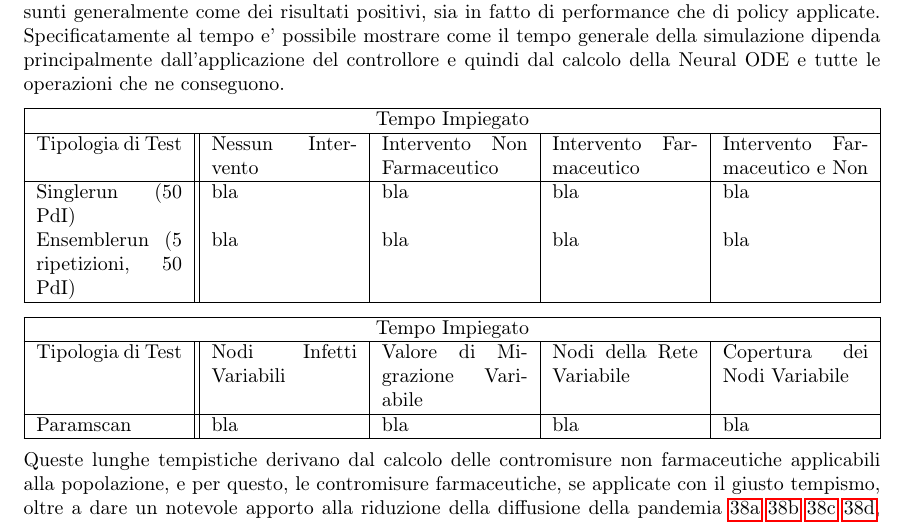
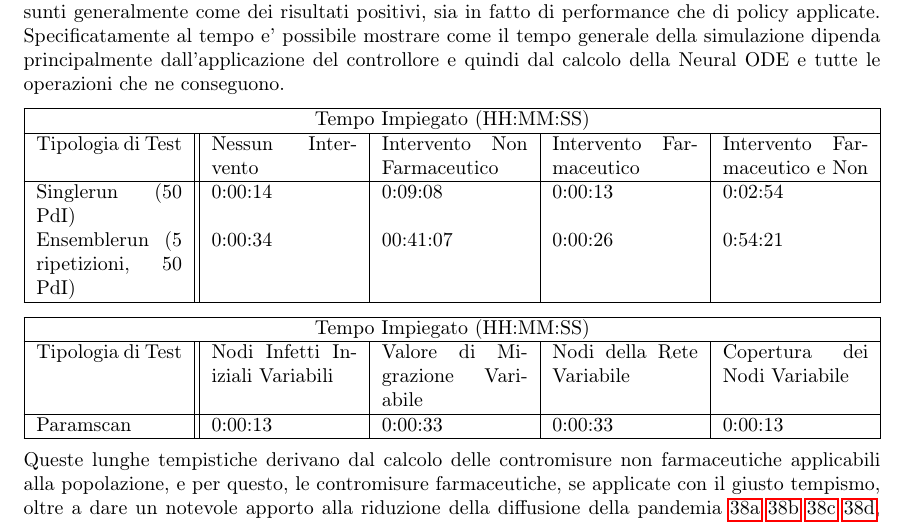
Before and after one commit to DrStiev/master-thesis, a LaTeX paper (main.tex, which reads txt/results/results.tex): part of page 57 of 92, cut so that both start at the same text. Compiled offline with pdfLaTeX.

Commit message:
done migrating from image to table

```diff
--- a/txt/results/results.tex
+++ b/txt/results/results.tex
@@ -6,22 +6,22 @@ del controllore e quindi dal calcolo della Neural ODE e tutte le operazioni che
 
 \begin{tabular}{ |p{2,57cm}||p{2,57cm}|p{2,57cm}|p{2,57cm}|p{2,57cm}|  }
 	\hline
-	\multicolumn{5}{|c|}{Tempo Impiegato} \\
+	\multicolumn{5}{|c|}{Tempo Impiegato (HH:MM:SS)} \\
 	\hline
 	Tipologia di Test & Nessun Intervento & Intervento Non Farmaceutico & Intervento Farmaceutico & Intervento Farmaceutico e Non\\
 	\hline
-	Singlerun (50 PdI) & bla & bla & bla & bla\\
-	Ensemblerun (5 ripetizioni, 50 PdI) & bla & bla & bla & bla\\
+	Singlerun (50 PdI) & 0:00:14 & 0:09:08 & 0:00:13 & 0:02:54\\
+	Ensemblerun (5 ripetizioni, 50 PdI) & 0:00:34 & 00:41:07 & 0:00:26 & 0:54:21\\
 	\hline
 \end{tabular}
 
 \begin{tabular}{ |p{2,57cm}||p{2,57cm}|p{2,57cm}|p{2,57cm}|p{2,57cm}|  }
 	\hline
-	\multicolumn{5}{|c|}{Tempo Impiegato} \\
+	\multicolumn{5}{|c|}{Tempo Impiegato (HH:MM:SS)} \\
 	\hline
-	Tipologia di Test & Nodi Infetti Variabili & Valore di Migrazione Variabile & Nodi della Rete Variabile & Copertura dei Nodi Variabile\\
+	Tipologia di Test & Nodi Infetti Iniziali Variabili & Valore di Migrazione Variabile & Nodi della Rete Variabile & Copertura dei Nodi Variabile\\
 	\hline
-	Paramscan & bla & bla & bla & bla\\
+	Paramscan & 0:00:13 & 0:00:33 & 0:00:33 & 0:00:13\\
 	\hline
 \end{tabular}
 
```
